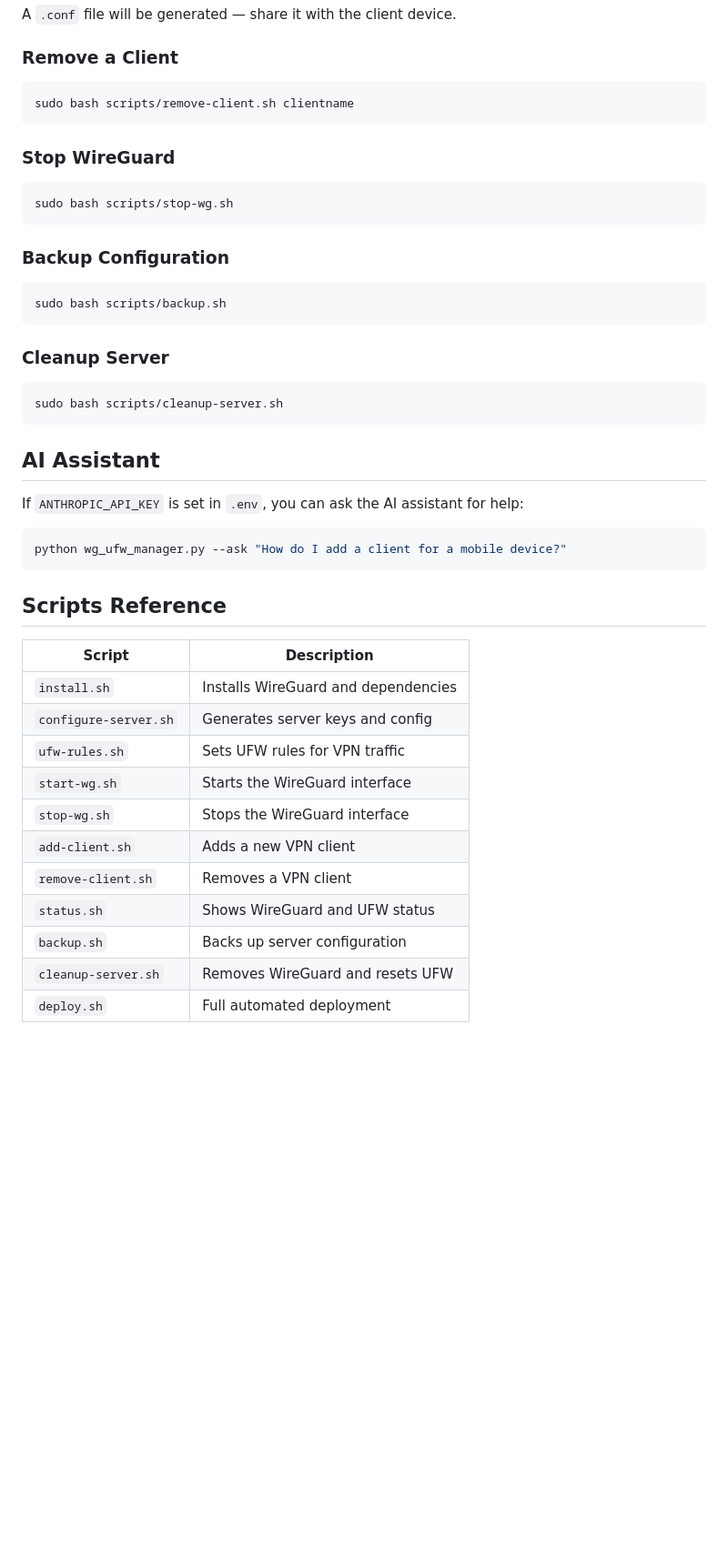
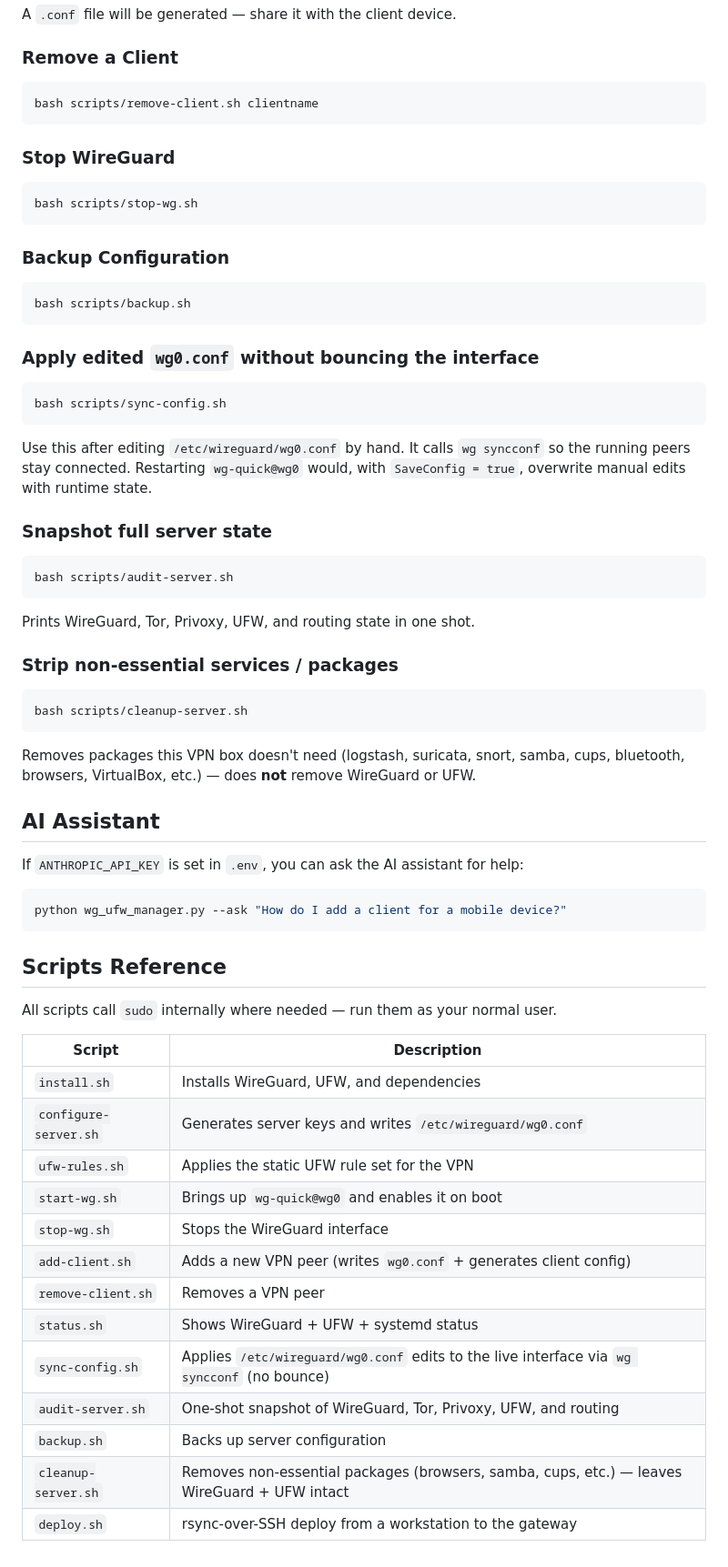
Before and after one commit to al4nbr3/WG_UFW-Server, a Markdown page: README.md, the part around one of its changes. Shown at 91% size. Drawn GitHub-style; blank space fills up the shorter version.

Commit message:
Clean up README — drop manual sudo, add new scripts, fix descriptions
- Removed `sudo` prefix from every script invocation. Per the project
  rule (CLAUDE.md), scripts handle privilege internally — users run them
  as their normal user. Added an explicit callout to make this obvious.
- Annotated WG_PORT=51820 in the env example as the default; noted that
  V10L3T4 production overrides it to 443.
- Added sync-config.sh and audit-server.sh to the Scripts Reference
  table (and gave each its own usage subsection).
- Fixed cleanup-server.sh description: it removes non-essential
  packages, it does NOT remove WireGuard or UFW.
- Tightened other Scripts Reference descriptions to match what the
  scripts actually do.

Co-Authored-By: Claude Opus 4.7 <noreply@anthropic.com>

````diff
--- a/README.md
+++ b/README.md
@@ -126,26 +129,48 @@ A `.conf` file will be generated — share it with the client device.
 ### Remove a Client
 
 ```bash
-sudo bash scripts/remove-client.sh clientname
+bash scripts/remove-client.sh clientname
 ```
 
 ### Stop WireGuard
 
 ```bash
-sudo bash scripts/stop-wg.sh
+bash scripts/stop-wg.sh
 ```
 
 ### Backup Configuration
 
 ```bash
-sudo bash scripts/backup.sh
+bash scripts/backup.sh
 ```
 
-### Cleanup Server
+### Apply edited `wg0.conf` without bouncing the interface
 
 ```bash
-sudo bash scripts/cleanup-server.sh
+bash scripts/sync-config.sh
 ```
+
+Use this after editing `/etc/wireguard/wg0.conf` by hand. It calls
+`wg syncconf` so the running peers stay connected. Restarting `wg-quick@wg0`
+would, with `SaveConfig = true`, overwrite manual edits with runtime state.
+
+### Snapshot full server state
+
+```bash
+bash scripts/audit-server.sh
+```
+
+Prints WireGuard, Tor, Privoxy, UFW, and routing state in one shot.
+
+### Strip non-essential services / packages
+
+```bash
+bash scripts/cleanup-server.sh
+```
+
+Removes packages this VPN box doesn't need (logstash, suricata, snort,
+samba, cups, bluetooth, browsers, VirtualBox, etc.) — does **not** remove
+WireGuard or UFW.
 
 ## AI Assistant
 
@@ -157,16 +182,20 @@ python wg_ufw_manager.py --ask "How do I add a client for a mobile device?"
 
 ## Scripts Reference
 
+All scripts call `sudo` internally where needed — run them as your normal user.
+
 | Script | Description |
 |--------|-------------|
-| `install.sh` | Installs WireGuard and dependencies |
-| `configure-server.sh` | Generates server keys and config |
-| `ufw-rules.sh` | Sets UFW rules for VPN traffic |
-| `start-wg.sh` | Starts the WireGuard interface |
+| `install.sh` | Installs WireGuard, UFW, and dependencies |
+| `configure-server.sh` | Generates server keys and writes `/etc/wireguard/wg0.conf` |
+| `ufw-rules.sh` | Applies the static UFW rule set for the VPN |
+| `start-wg.sh` | Brings up `wg-quick@wg0` and enables it on boot |
 | `stop-wg.sh` | Stops the WireGuard interface |
-| `add-client.sh` | Adds a new VPN client |
-| `remove-client.sh` | Removes a VPN client |
-| `status.sh` | Shows WireGuard and UFW status |
+| `add-client.sh` | Adds a new VPN peer (writes `wg0.conf` + generates client config) |
+| `remove-client.sh` | Removes a VPN peer |
+| `status.sh` | Shows WireGuard + UFW + systemd status |
+| `sync-config.sh` | Applies `/etc/wireguard/wg0.conf` edits to the live interface via `wg syncconf` (no bounce) |
+| `audit-server.sh` | One-shot snapshot of WireGuard, Tor, Privoxy, UFW, and routing |
 | `backup.sh` | Backs up server configuration |
-| `cleanup-server.sh` | Removes WireGuard and resets UFW |
-| `deploy.sh` | Full automated deployment |
+| `cleanup-server.sh` | Removes non-essential packages (browsers, samba, cups, etc.) — leaves WireGuard + UFW intact |
+| `deploy.sh` | rsync-over-SSH deploy from a workstation to the gateway |
````
Also changed, not shown: other parts of README.md (+9 -6 lines), CHECKLIST.md (+10 -0 lines).
